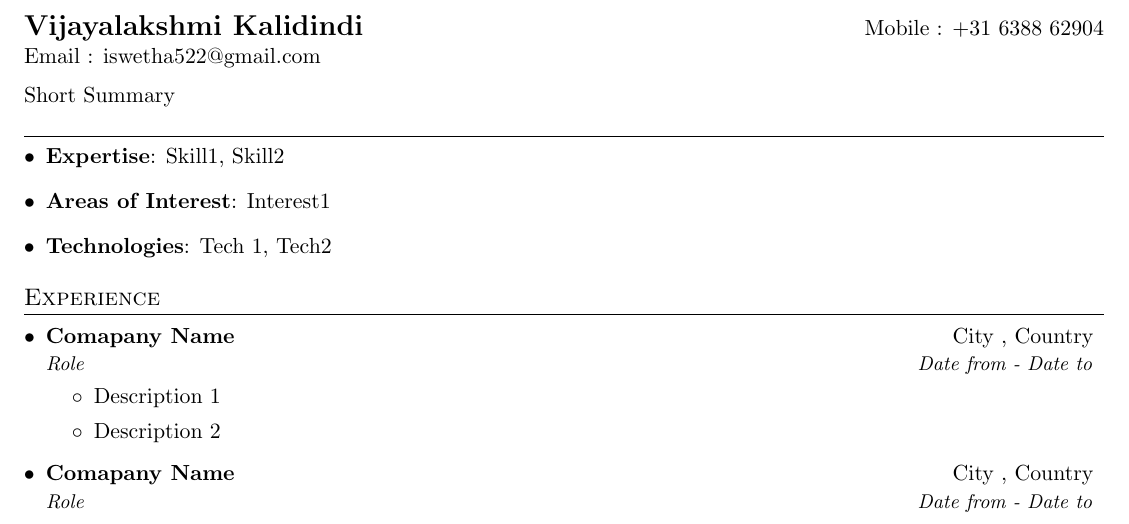
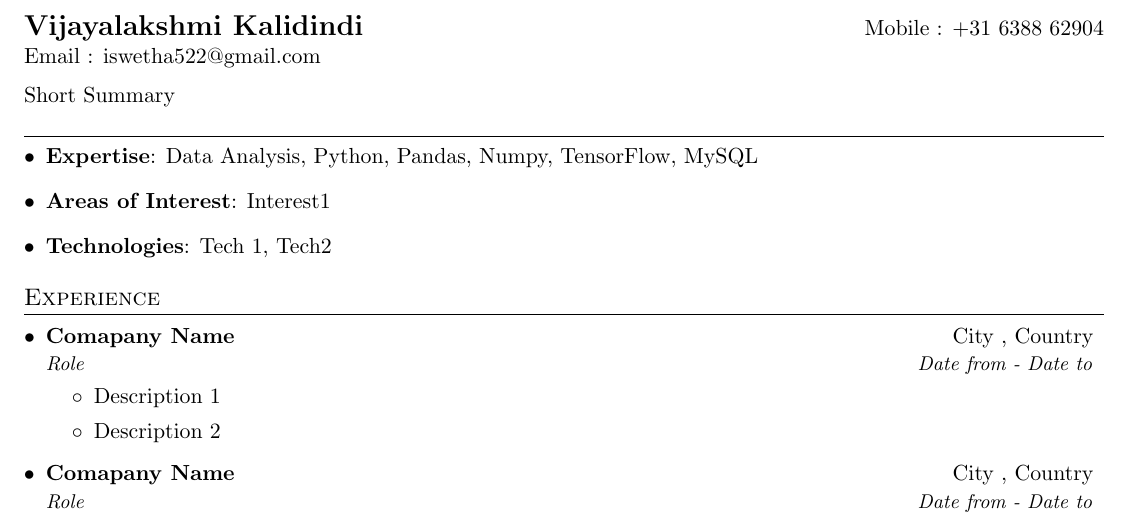
Before and after one commit to iswetha522/resume_latex, a LaTeX CV (vijayalakshmi_kalidindi_resume.tex): part of the page, cut so that both start at the same text. Compiled offline with pdfLaTeX.

Commit message:
Changes from papeeria

```diff
--- a/vijayalakshmi_kalidindi_resume.tex
+++ b/vijayalakshmi_kalidindi_resume.tex
@@ -97,7 +97,7 @@ Short Summary
 \section{}
  \resumeSubHeadingListStart
     \item{
-     \textbf{Expertise}{: Skill1, Skill2}
+     \textbf{Expertise}{: Data Analysis, Python, Pandas, Numpy, TensorFlow, MySQL}
     }
     \item{
      \textbf{Areas of Interest}{: Interest1 }
```
Also changed, not shown: vijayalakshmi_kalidindi_resume.pdf.
